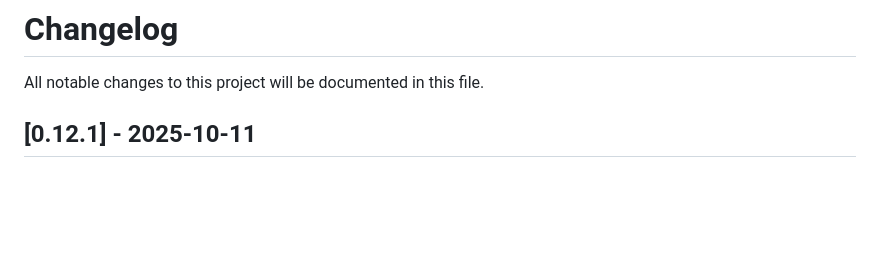
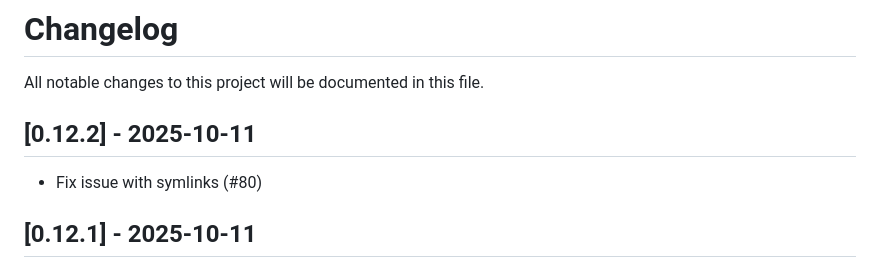
Before and after one commit to dinosath/baker, a Markdown page: CHANGELOG.md, the part around the change. Rendered like a GitHub page; blank space fills up the shorter version.

Commit message:
chore(upd): changelog

```diff
--- a/CHANGELOG.md
+++ b/CHANGELOG.md
@@ -1,6 +1,10 @@
 # Changelog
 
 All notable changes to this project will be documented in this file.
+
+## [0.12.2] - 2025-10-11
+
+- Fix issue with symlinks (#80)
 
 ## [0.12.1] - 2025-10-11
 
```
